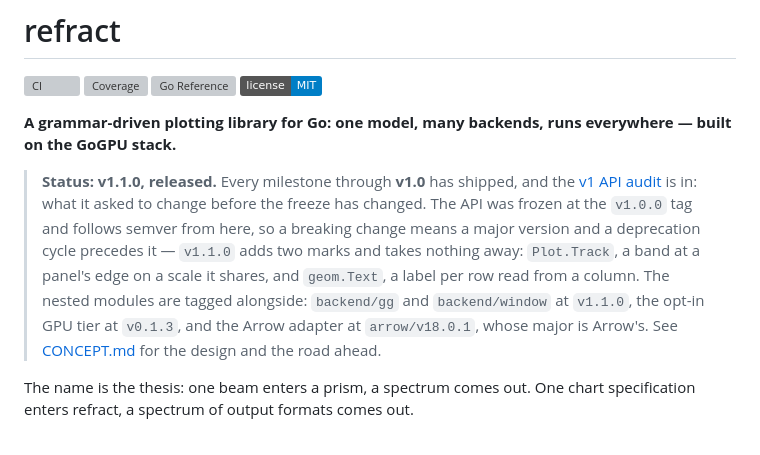
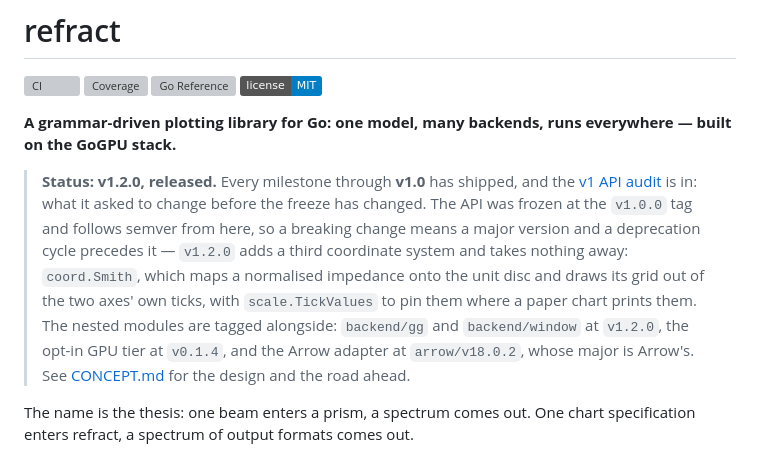
Before and after one commit to timzifer/refract, a Markdown page: README.md, the part around the change. GitHub-like rendering; badges without logos; grey boxes are pictures that could not be loaded.

```diff
--- a/README.md
+++ b/README.md
@@ -12,16 +12,18 @@
 **A grammar-driven plotting library for Go: one model, many backends, runs
 everywhere — built on the GoGPU stack.**
 
-> **Status: v1.1.0, released.** Every milestone through **v1.0** has shipped,
+> **Status: v1.2.0, released.** Every milestone through **v1.0** has shipped,
 > and the [v1 API audit](docs/v1-api-audit.md) is in: what it asked to change
 > before the freeze has changed. The API was frozen at the `v1.0.0` tag and
 > follows semver from here, so a breaking change means a major version and a
-> deprecation cycle precedes it — `v1.1.0` adds two marks and takes nothing
-> away: `Plot.Track`, a band at a panel's edge on a scale it shares, and
-> `geom.Text`, a label per row read from a column. The nested modules are
-> tagged alongside: `backend/gg` and `backend/window` at `v1.1.0`, the opt-in
-> GPU tier at `v0.1.3`, and the Arrow adapter at `arrow/v18.0.1`, whose major
-> is Arrow's. See [CONCEPT.md](CONCEPT.md) for the design and the road ahead.
+> deprecation cycle precedes it — `v1.2.0` adds a third coordinate system and
+> takes nothing away: `coord.Smith`, which maps a normalised impedance onto the
+> unit disc and draws its grid out of the two axes' own ticks, with
+> `scale.TickValues` to pin them where a paper chart prints them. The nested
+> modules are tagged alongside: `backend/gg` and `backend/window` at `v1.2.0`,
+> the opt-in GPU tier at `v0.1.4`, and the Arrow adapter at `arrow/v18.0.2`,
+> whose major is Arrow's. See [CONCEPT.md](CONCEPT.md) for the design and the
+> road ahead.
 
 The name is the thesis: one beam enters a prism, a spectrum comes out. One chart
 specification enters refract, a spectrum of output formats comes out.
```
Also changed, not shown: CONCEPT.md (+7 -6 lines).
